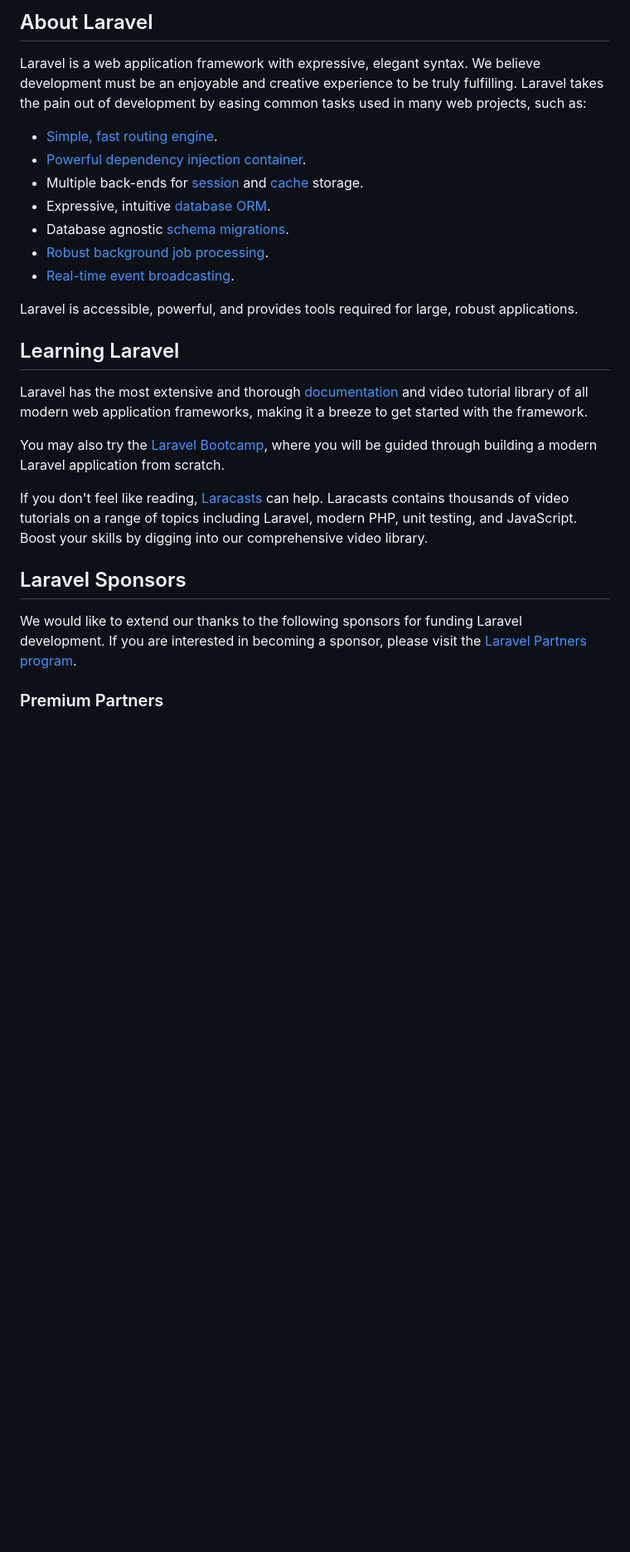
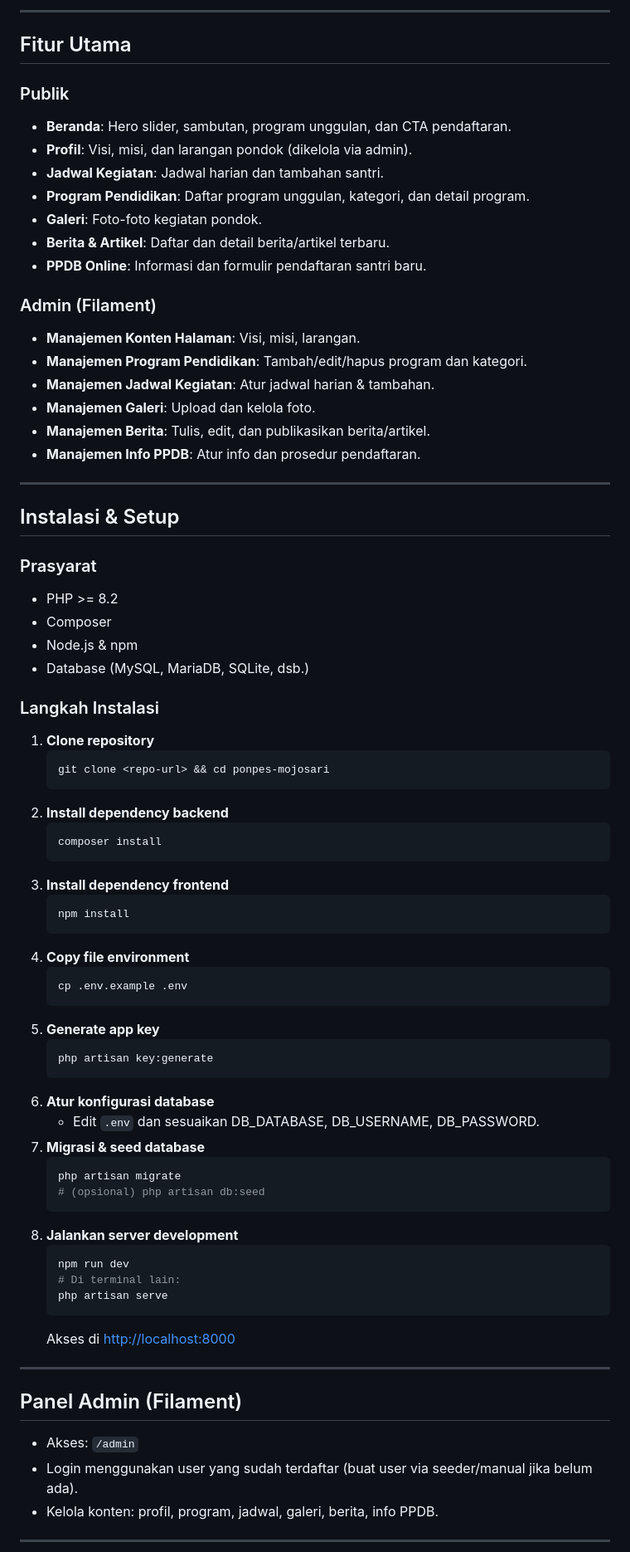
Before and after one commit to AhmadDiksa/ponpes-mojosari, a Markdown page: README.md, the part around the change printed below. Shown: that part at 83% size. Drawn GitHub-style; blank space fills up the shorter version.

Commit message:
feat: update README with project overview, installation steps, customization, and troubleshooting guide

````diff
--- a/README.md
+++ b/README.md
@@ -9,29 +4,77 @@
 
-## About Laravel
+---
 
-Laravel is a web application framework with expressive, elegant syntax. We believe development must be an enjoyable and creative experience to be truly fulfilling. Laravel takes the pain out of development by easing common tasks used in many web projects, such as:
+## Fitur Utama
 
-- [Simple, fast routing engine](https://laravel.com/docs/routing).
-- [Powerful dependency injection container](https://laravel.com/docs/container).
-- Multiple back-ends for [session](https://laravel.com/docs/session) and [cache](https://laravel.com/docs/cache) storage.
-- Expressive, intuitive [database ORM](https://laravel.com/docs/eloquent).
-- Database agnostic [schema migrations](https://laravel.com/docs/migrations).
-- [Robust background job processing](https://laravel.com/docs/queues).
-- [Real-time event broadcasting](https://laravel.com/docs/broadcasting).
+### Publik
+- **Beranda**: Hero slider, sambutan, program unggulan, dan CTA pendaftaran.
+- **Profil**: Visi, misi, dan larangan pondok (dikelola via admin).
+- **Jadwal Kegiatan**: Jadwal harian dan tambahan santri.
+- **Program Pendidikan**: Daftar program unggulan, kategori, dan detail program.
+- **Galeri**: Foto-foto kegiatan pondok.
+- **Berita & Artikel**: Daftar dan detail berita/artikel terbaru.
+- **PPDB Online**: Informasi dan formulir pendaftaran santri baru.
 
-Laravel is accessible, powerful, and provides tools required for large, robust applications.
+### Admin (Filament)
+- **Manajemen Konten Halaman**: Visi, misi, larangan.
+- **Manajemen Program Pendidikan**: Tambah/edit/hapus program dan kategori.
+- **Manajemen Jadwal Kegiatan**: Atur jadwal harian & tambahan.
+- **Manajemen Galeri**: Upload dan kelola foto.
+- **Manajemen Berita**: Tulis, edit, dan publikasikan berita/artikel.
+- **Manajemen Info PPDB**: Atur info dan prosedur pendaftaran.
 
-## Learning Laravel
+---
 
-Laravel has the most extensive and thorough [documentation](https://laravel.com/docs) and video tutorial library of all modern web application frameworks, making it a breeze to get started with the framework.
+## Instalasi & Setup
 
-You may also try the [Laravel Bootcamp](https://bootcamp.laravel.com), where you will be guided through building a modern Laravel application from scratch.
+### Prasyarat
+- PHP >= 8.2
+- Composer
+- Node.js & npm
+- Database (MySQL, MariaDB, SQLite, dsb.)
 
-If you don't feel like reading, [Laracasts](https://laracasts.com) can help. Laracasts contains thousands of video tutorials on a range of topics including Laravel, modern PHP, unit testing, and JavaScript. Boost your skills by digging into our comprehensive video library.
+### Langkah Instalasi
+1. **Clone repository**
+   ```bash
+   git clone <repo-url> && cd ponpes-mojosari
+   ```
+2. **Install dependency backend**
+   ```bash
+   composer install
+   ```
+3. **Install dependency frontend**
+   ```bash
+   npm install
+   ```
+4. **Copy file environment**
+   ```bash
+   cp .env.example .env
+   ```
+5. **Generate app key**
+   ```bash
+   php artisan key:generate
+   ```
+6. **Atur konfigurasi database**
+   - Edit `.env` dan sesuaikan DB_DATABASE, DB_USERNAME, DB_PASSWORD.
+7. **Migrasi & seed database**
+   ```bash
+   php artisan migrate
+   # (opsional) php artisan db:seed
+   ```
+8. **Jalankan server development**
+   ```bash
+   npm run dev
+   # Di terminal lain:
+   php artisan serve
+   ```
+   Akses di [http://localhost:8000](http://localhost:8000)
 
-## Laravel Sponsors
+---
 
-We would like to extend our thanks to the following sponsors for funding Laravel development. If you are interested in becoming a sponsor, please visit the [Laravel Partners program](https://partners.laravel.com).
+## Panel Admin (Filament)
+- Akses: `/admin`
+- Login menggunakan user yang sudah terdaftar (buat user via seeder/manual jika belum ada).
+- Kelola konten: profil, program, jadwal, galeri, berita, info PPDB.
 
-### Premium Partners
+---
 
````
Also changed, not shown: other parts of README.md (+31 -23 lines).
